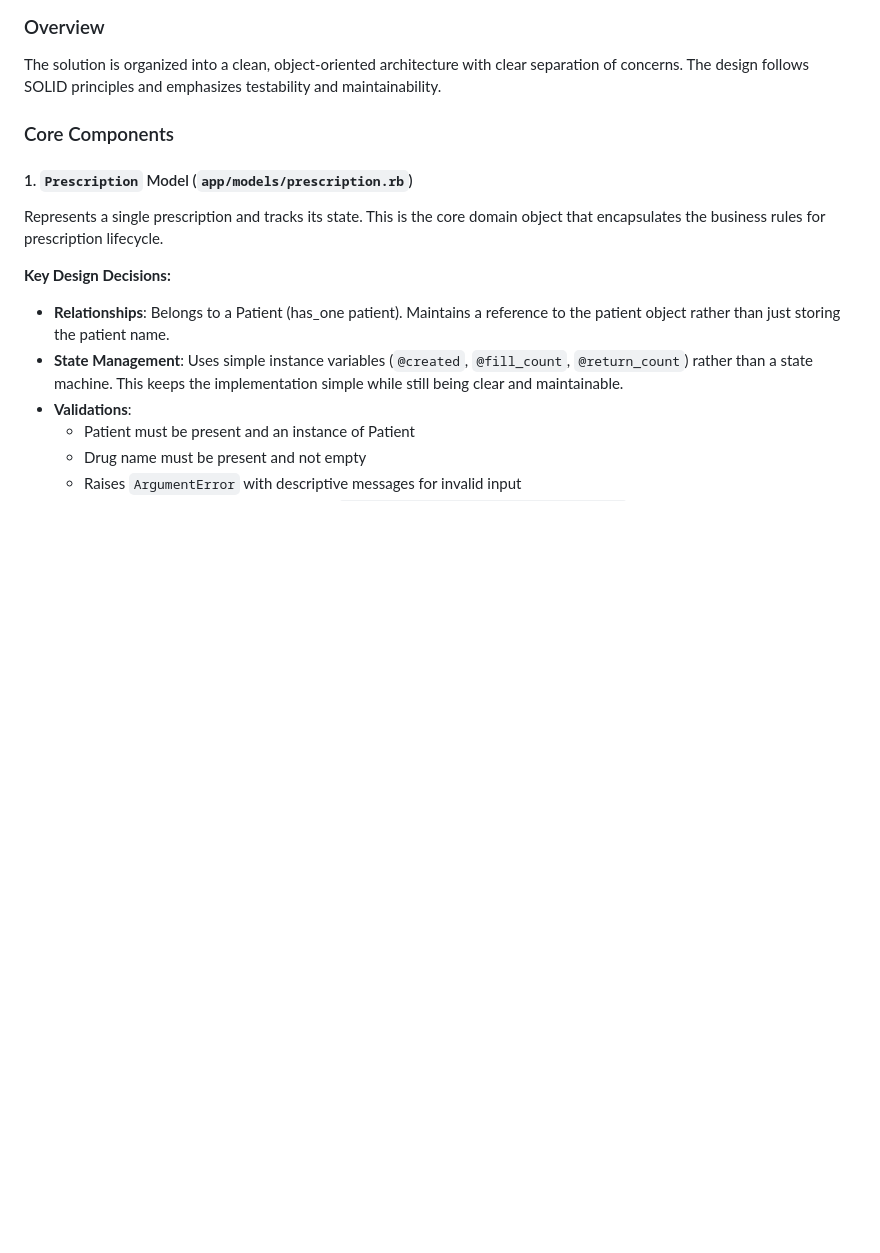
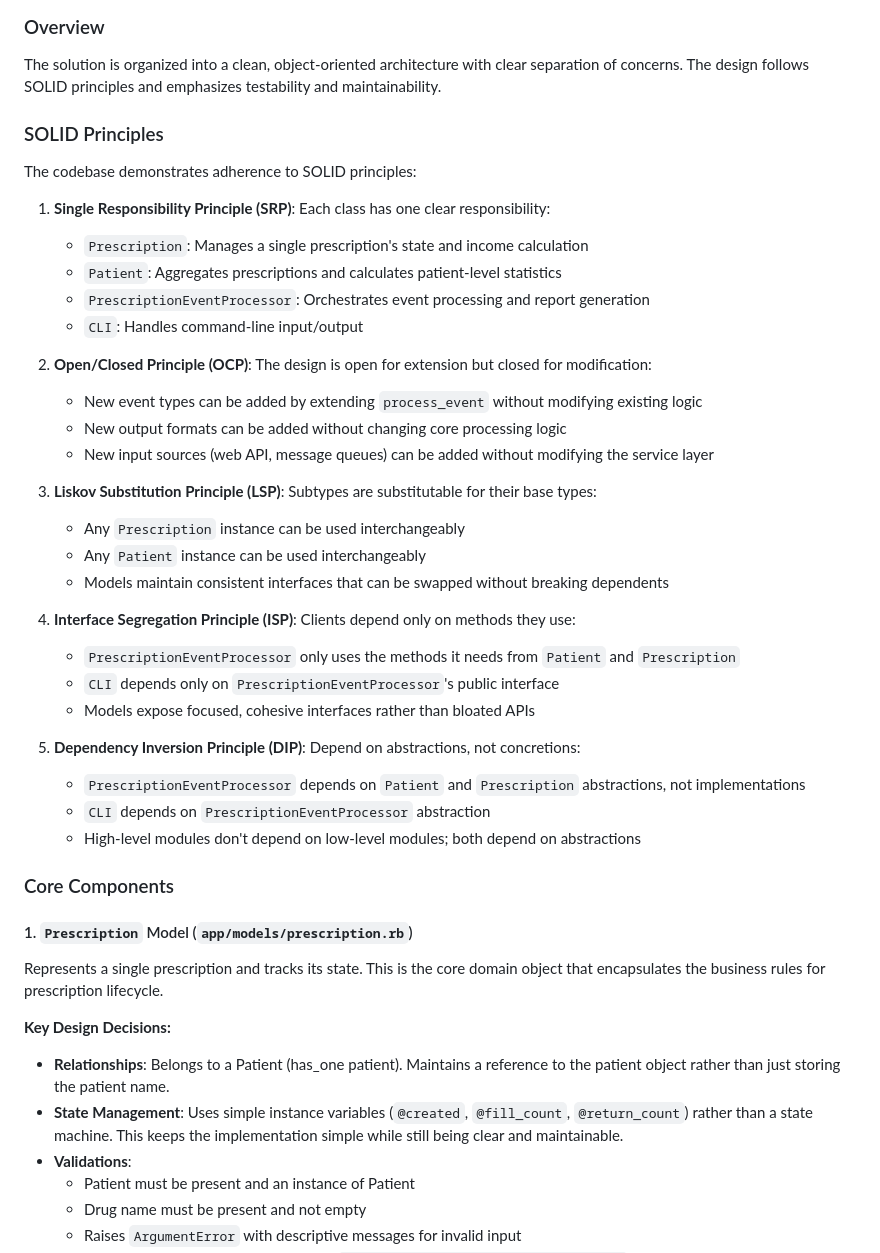
Before and after one commit to aktfrikshun/gifthealth, a Markdown page: README.md, the part around the change. Rendered like a GitHub page; blank space fills up the shorter version.

Commit message:
Add detailed SOLID principles documentation to README
- Explain how each SOLID principle is reflected in the codebase
- Provide concrete examples from the project
- Demonstrates architectural quality and design decisions

```diff
--- a/README.md
+++ b/README.md
@@ -45,6 +45,36 @@ bundle exec rspec --format documentation
 ### Overview
 
 The solution is organized into a clean, object-oriented architecture with clear separation of concerns. The design follows SOLID principles and emphasizes testability and maintainability.
+
+### SOLID Principles
+
+The codebase demonstrates adherence to SOLID principles:
+
+1. **Single Responsibility Principle (SRP)**: Each class has one clear responsibility:
+   - `Prescription`: Manages a single prescription's state and income calculation
+   - `Patient`: Aggregates prescriptions and calculates patient-level statistics
+   - `PrescriptionEventProcessor`: Orchestrates event processing and report generation
+   - `CLI`: Handles command-line input/output
+
+2. **Open/Closed Principle (OCP)**: The design is open for extension but closed for modification:
+   - New event types can be added by extending `process_event` without modifying existing logic
+   - New output formats can be added without changing core processing logic
+   - New input sources (web API, message queues) can be added without modifying the service layer
+
+3. **Liskov Substitution Principle (LSP)**: Subtypes are substitutable for their base types:
+   - Any `Prescription` instance can be used interchangeably
+   - Any `Patient` instance can be used interchangeably
+   - Models maintain consistent interfaces that can be swapped without breaking dependents
+
+4. **Interface Segregation Principle (ISP)**: Clients depend only on methods they use:
+   - `PrescriptionEventProcessor` only uses the methods it needs from `Patient` and `Prescription`
+   - `CLI` depends only on `PrescriptionEventProcessor`'s public interface
+   - Models expose focused, cohesive interfaces rather than bloated APIs
+
+5. **Dependency Inversion Principle (DIP)**: Depend on abstractions, not concretions:
+   - `PrescriptionEventProcessor` depends on `Patient` and `Prescription` abstractions, not implementations
+   - `CLI` depends on `PrescriptionEventProcessor` abstraction
+   - High-level modules don't depend on low-level modules; both depend on abstractions
 
 ### Core Components
 
```
